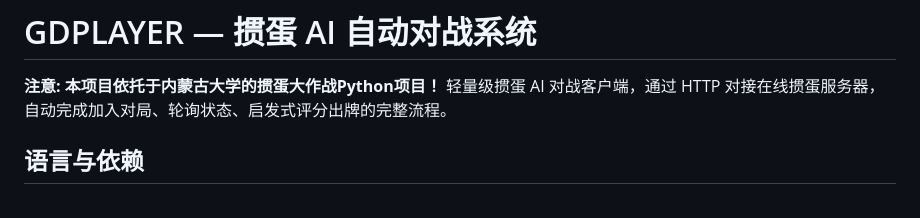
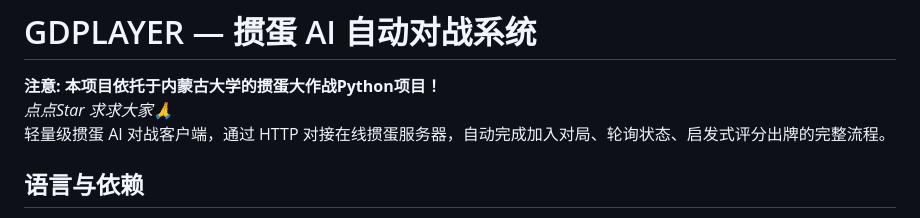
Before and after one commit to Mubanjun/GDPLAYER, a Markdown page: README.md, the part around the change. Rendered like a GitHub page.

Commit message:
更新 README.md

```diff
--- a/README.md
+++ b/README.md
@@ -1,5 +1,6 @@
 # GDPLAYER — 掼蛋 AI 自动对战系统
 **注意: 本项目依托于内蒙古大学的掼蛋大作战Python项目！**
+*点点Star 求求大家🙏*
 轻量级掼蛋 AI 对战客户端，通过 HTTP 对接在线掼蛋服务器，自动完成加入对局、轮询状态、启发式评分出牌的完整流程。
 
 ## 语言与依赖
```
